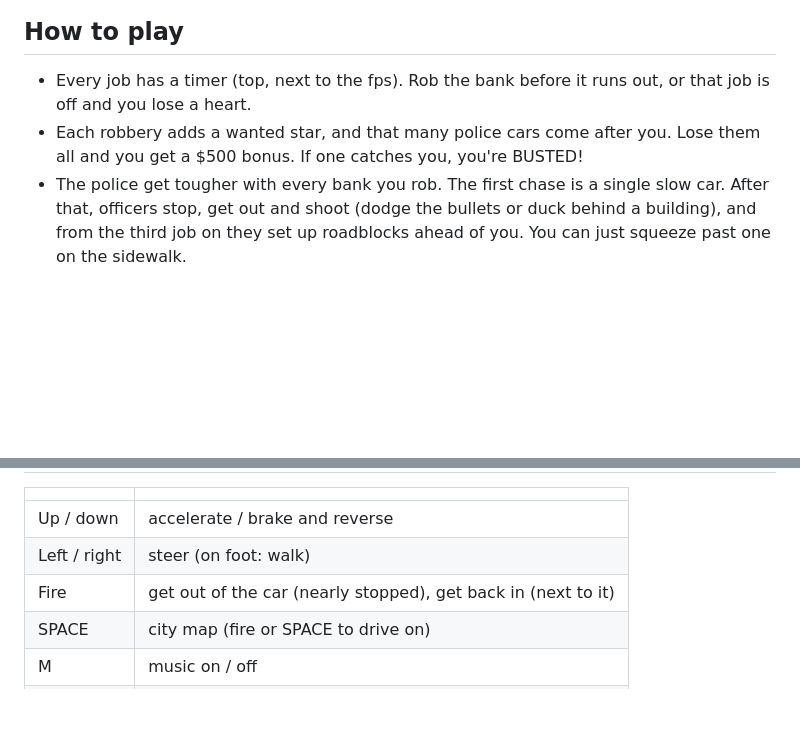
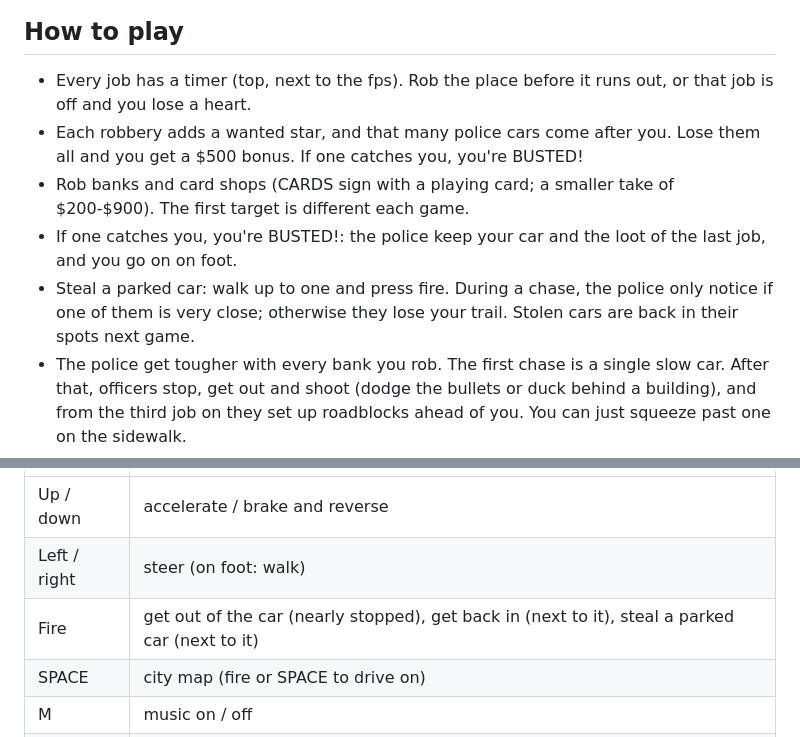
Before and after one commit to MortenLundberg1977/boogiebandit, a Markdown page: README.md, 2 parts joined by grey strips. Rendered like a GitHub page; blank space fills up the shorter version.

Commit message:
Arrests take the car and the loot, steal parked cars, card shops, chase tempo, random first target
Co-Authored-By: Claude Opus 5.5 <noreply@anthropic.com>

```diff
--- a/README.md
+++ b/README.md
@@ -14,10 +14,17 @@ shown top left.
 
 ## How to play
 
-- Every job has a timer (top, next to the fps). Rob the bank before it runs
+- Every job has a timer (top, next to the fps). Rob the place before it runs
   out, or that job is off and you lose a heart.
 - Each robbery adds a wanted star, and that many police cars come after you.
   Lose them all and you get a $500 bonus. If one catches you, you're BUSTED!
+- Rob banks and card shops (CARDS sign with a playing card; a smaller take
+  of $200-$900). The first target is different each game.
+- If one catches you, you're BUSTED!: the police keep your car and the loot
+  of the last job, and you go on on foot.
+- Steal a parked car: walk up to one and press fire. During a chase, the
+  police only notice if one of them is very close; otherwise they lose your
+  trail. Stolen cars are back in their spots next game.
 - The police get tougher with every bank you rob. The first chase is a single
   slow car. After that, officers stop, get out and shoot (dodge the bullets
   or duck behind a building), and from the third job on they set up
@@ -35,7 +42,7 @@ shown top left.
 |---|---|
 | Up / down | accelerate / brake and reverse |
 | Left / right | steer (on foot: walk) |
-| Fire | get out of the car (nearly stopped), get back in (next to it) |
+| Fire | get out of the car (nearly stopped), get back in (next to it), steal a parked car (next to it) |
 | SPACE | city map (fire or SPACE to drive on) |
 | M | music on / off |
 | D | raster time bar in the border (CPU time of each frame) |
```
Also changed, not shown: CLAUDE.md (+21 -2 lines), screenshots/18_card_shop.png (added), 4 other files.
